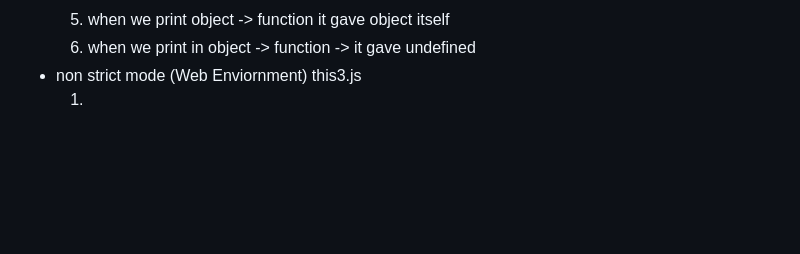
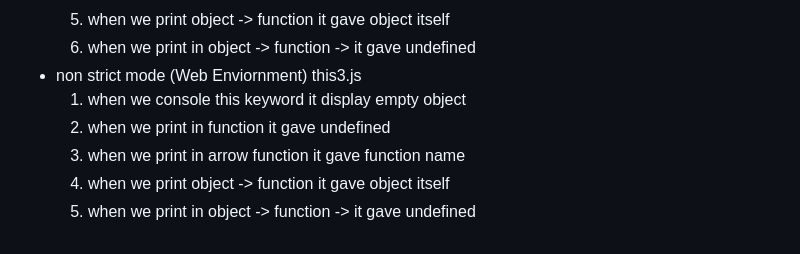
Before and after one commit to mahekshivaniii/100daysofdsa, a Markdown page: README.md, the part around the change. Drawn GitHub-style; blank space fills up the shorter version.

Commit message:
modify in readme'

```diff
--- a/README.md
+++ b/README.md
@@ -114,7 +114,11 @@ and there is alternvativetly in for in loop
     </li>
     <li> non strict mode (Web  Enviornment) this3.js
       <ol>
-        <li></li>
+        <li>when we console this keyword it display empty object</li>
+         <li>when we print in function it gave undefined</li>
+         <li>when we print in arrow function it gave function name</li>
+         <li>when we print object -> function it gave object itself</li>
+         <li>when we print in object -> function -> it gave undefined</li>
       </ol>
     </li>
   </ul>
```
